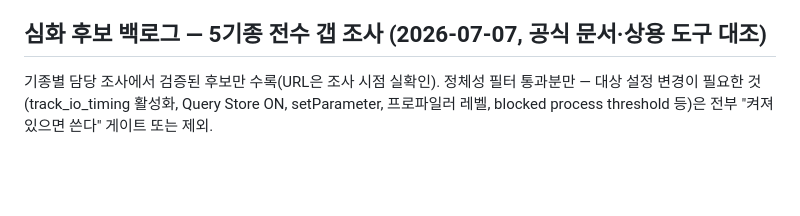
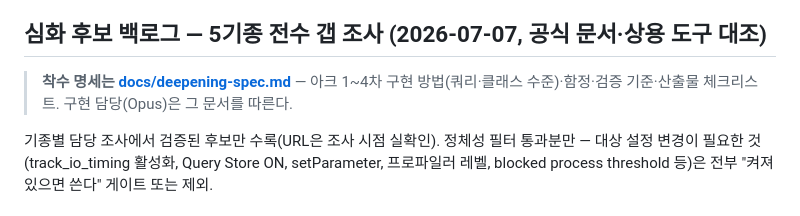
Before and after one commit to dj258255/dbtower, a Markdown page: docs/ROADMAP.md, the part around the change. Drawn GitHub-style; blank space fills up the shorter version.

```diff
--- a/docs/ROADMAP.md
+++ b/docs/ROADMAP.md
@@ -173,6 +173,9 @@ SaaS 는 이 제품에 안 맞는다 — 대상 DB 자격증명 수탁, 사설
 
 ## 심화 후보 백로그 — 5기종 전수 갭 조사 (2026-07-07, 공식 문서·상용 도구 대조)
 
+> **착수 명세는 [docs/deepening-spec.md](deepening-spec.md)** — 아크 1~4차 구현 방법(쿼리·클래스
+> 수준)·함정·검증 기준·산출물 체크리스트. 구현 담당(Opus)은 그 문서를 따른다.
+
 기종별 담당 조사에서 검증된 후보만 수록(URL은 조사 시점 실확인). 정체성 필터 통과분만 —
 대상 설정 변경이 필요한 것(track_io_timing 활성화, Query Store ON, setParameter,
 프로파일러 레벨, blocked process threshold 등)은 전부 "켜져 있으면 쓴다" 게이트 또는 제외.
```
Also changed, not shown: docs/deepening-spec.md (added, +319 -0 lines).
